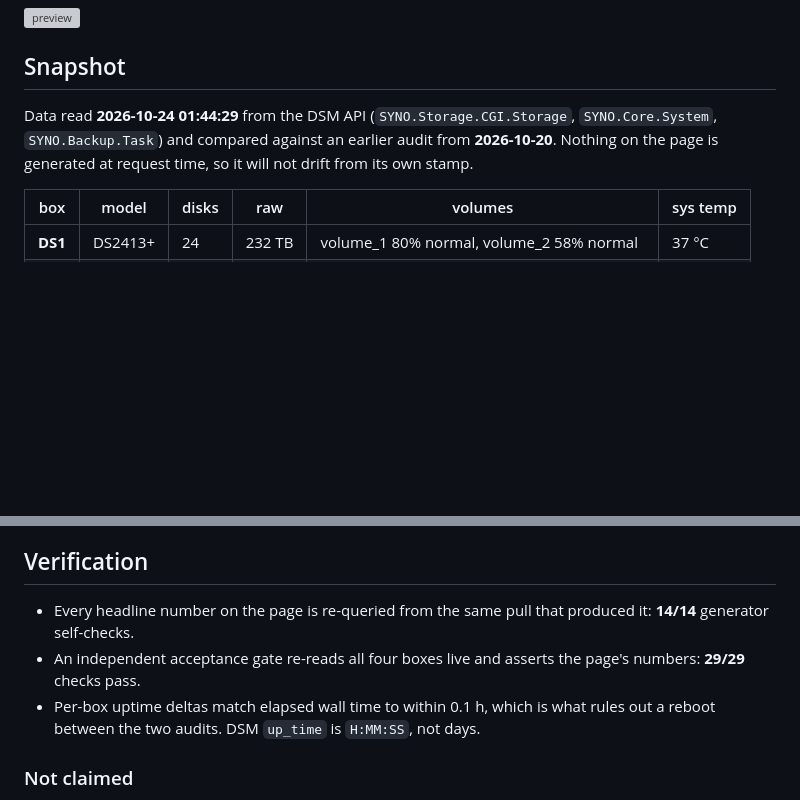
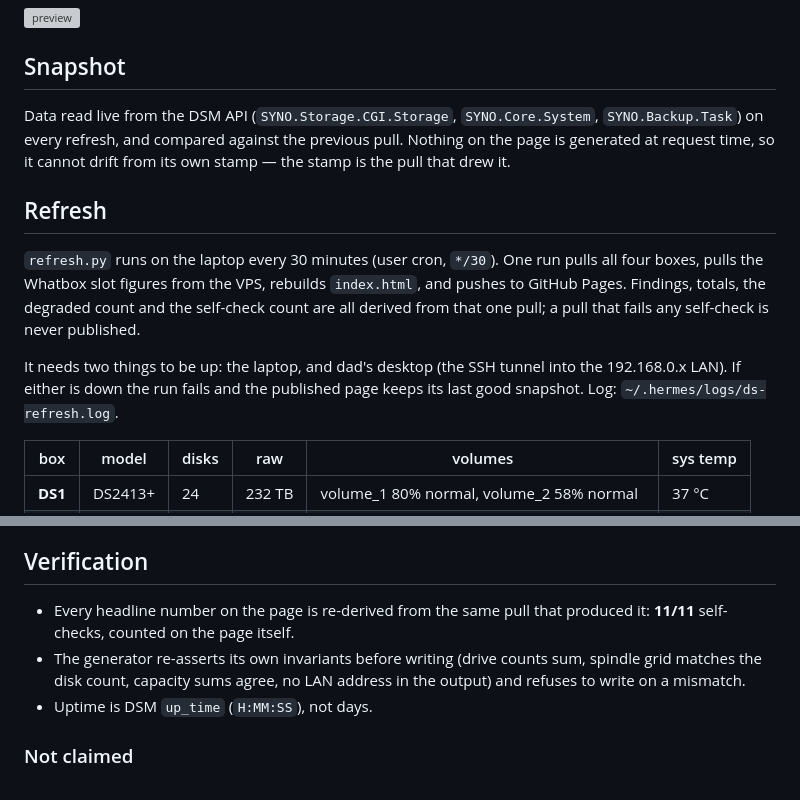
Before and after one commit to robbonner2-cell/diskstation-diagnostics, a Markdown page: README.md, 2 parts joined by grey strips. GitHub-like rendering; blank space fills up the shorter version; grey boxes are pictures that could not be loaded.

Commit message:
docs: describe the 30-minute refresh and its prerequisites

```diff
--- a/README.md
+++ b/README.md
@@ -9,9 +9,20 @@ static page. No JavaScript, no external fonts, no CDN — the page ships the dat
 
 ## Snapshot
 
-Data read **2026-10-24 01:44:29** from the DSM API (`SYNO.Storage.CGI.Storage`,
-`SYNO.Core.System`, `SYNO.Backup.Task`) and compared against an earlier audit from **2026-10-20**.
-Nothing on the page is generated at request time, so it will not drift from its own stamp.
+Data read live from the DSM API (`SYNO.Storage.CGI.Storage`, `SYNO.Core.System`,
+`SYNO.Backup.Task`) on every refresh, and compared against the previous pull. Nothing on the page is
+generated at request time, so it cannot drift from its own stamp — the stamp is the pull that drew it.
+
+## Refresh
+
+`refresh.py` runs on the laptop every 30 minutes (user cron, `*/30`). One run pulls all four boxes,
+pulls the Whatbox slot figures from the VPS, rebuilds `index.html`, and pushes to GitHub Pages.
+Findings, totals, the degraded count and the self-check count are all derived from that one pull;
+a pull that fails any self-check is never published.
+
+It needs two things to be up: the laptop, and dad's desktop (the SSH tunnel into the 192.168.0.x
+LAN). If either is down the run fails and the published page keeps its last good snapshot. Log:
+`~/.hermes/logs/ds-refresh.log`.
 
 | box | model | disks | raw | volumes | sys temp |
 |---|---|---|---|---|---|
@@ -44,12 +55,12 @@ Fleet totals: **95 spindles · 617 TB raw · 480 TB logical ·
 
 ## Verification
 
-- Every headline number on the page is re-queried from the same pull that produced it: **14/14**
-  generator self-checks.
-- An independent acceptance gate re-reads all four boxes live and asserts the page's numbers:
-  **29/29** checks pass.
-- Per-box uptime deltas match elapsed wall time to within 0.1 h, which is what rules out a reboot
-  between the two audits. DSM `up_time` is `H:MM:SS`, not days.
+- Every headline number on the page is re-derived from the same pull that produced it: **11/11**
+  self-checks, counted on the page itself.
+- The generator re-asserts its own invariants before writing (drive counts sum, spindle grid
+  matches the disk count, capacity sums agree, no LAN address in the output) and refuses to write
+  on a mismatch.
+- Uptime is DSM `up_time` (`H:MM:SS`), not days.
 
 ### Not claimed
 
```
